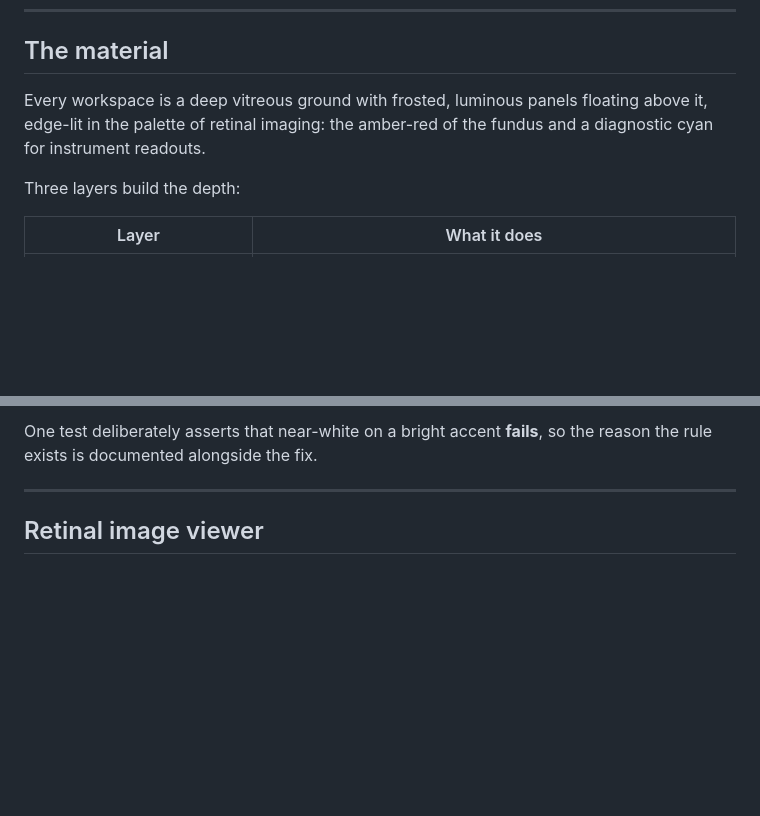
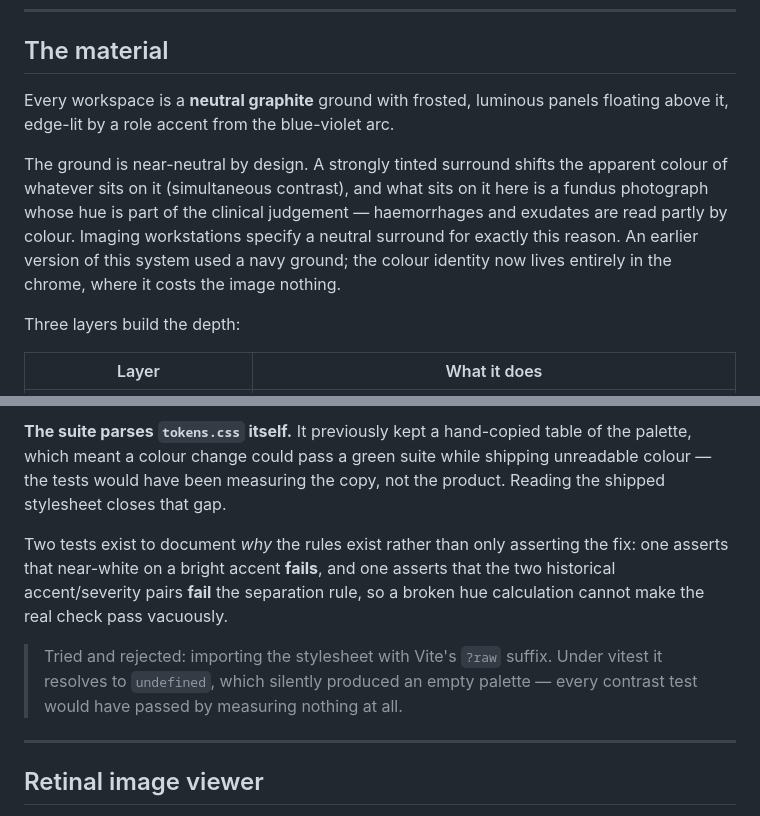
Before and after one commit to Physics0070/RetinaSight-AI, a Markdown page: docs/UI_DESIGN_SYSTEM.md, 2 parts joined by grey strips. Rendered like a GitHub page; blank space fills up the shorter version.

````diff
--- a/docs/UI_DESIGN_SYSTEM.md
+++ b/docs/UI_DESIGN_SYSTEM.md
@@ -11,9 +11,16 @@ generic SaaS dashboard. Three ideas carry that:
 
 ## The material
 
-Every workspace is a deep vitreous ground with frosted, luminous panels floating
-above it, edge-lit in the palette of retinal imaging: the amber-red of the fundus
-and a diagnostic cyan for instrument readouts.
+Every workspace is a **neutral graphite** ground with frosted, luminous panels
+floating above it, edge-lit by a role accent from the blue-violet arc.
+
+The ground is near-neutral by design. A strongly tinted surround shifts the
+apparent colour of whatever sits on it (simultaneous contrast), and what sits on
+it here is a fundus photograph whose hue is part of the clinical judgement —
+haemorrhages and exudates are read partly by colour. Imaging workstations
+specify a neutral surround for exactly this reason. An earlier version of this
+system used a navy ground; the colour identity now lives entirely in the chrome,
+where it costs the image nothing.
 
 Three layers build the depth:
 
@@ -90,7 +128,18 @@ risk colours on the ground       >= 3.0
 ```
 
-One test deliberately asserts that near-white on a bright accent **fails**, so
-the reason the rule exists is documented alongside the fix.
+**The suite parses `tokens.css` itself.** It previously kept a hand-copied table
+of the palette, which meant a colour change could pass a green suite while
+shipping unreadable colour — the tests would have been measuring the copy, not
+the product. Reading the shipped stylesheet closes that gap.
+
+Two tests exist to document *why* the rules exist rather than only asserting the
+fix: one asserts that near-white on a bright accent **fails**, and one asserts
+that the two historical accent/severity pairs **fail** the separation rule, so a
+broken hue calculation cannot make the real check pass vacuously.
+
+> Tried and rejected: importing the stylesheet with Vite's `?raw` suffix. Under
+> vitest it resolves to `undefined`, which silently produced an empty palette —
+> every contrast test would have passed by measuring nothing at all.
 
 ---
 
````
Also changed, not shown: other parts of docs/UI_DESIGN_SYSTEM.md (+37 -6 lines), README.md (+42 -13 lines), docs/TESTING.md (+39 -16 lines).
